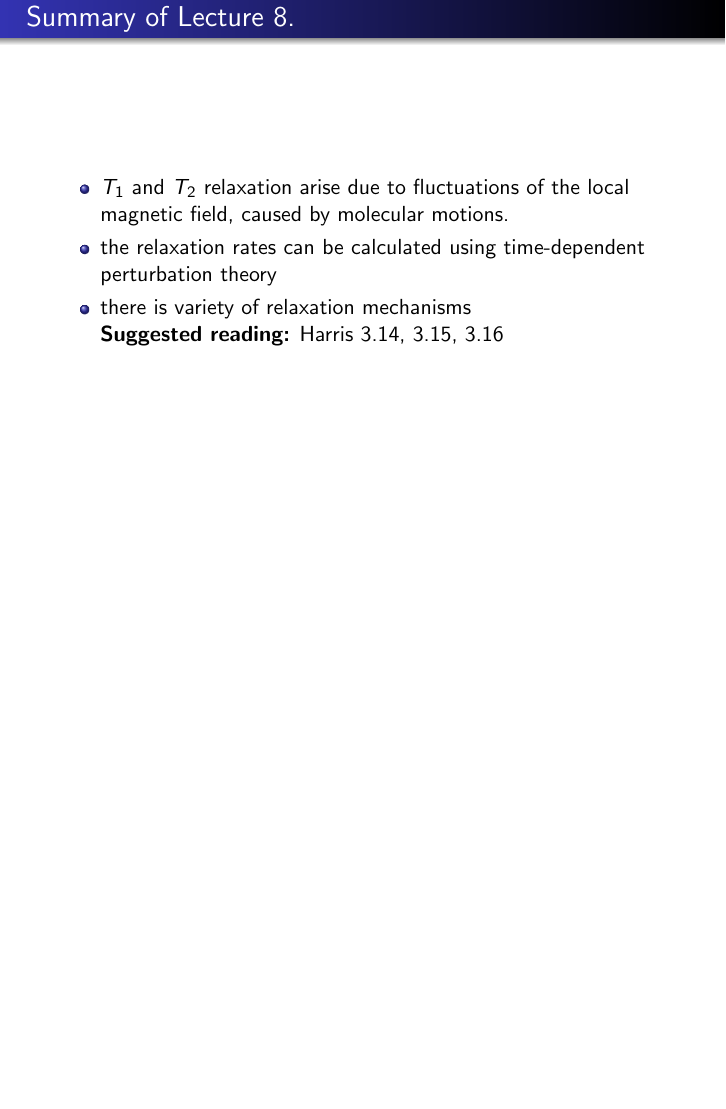
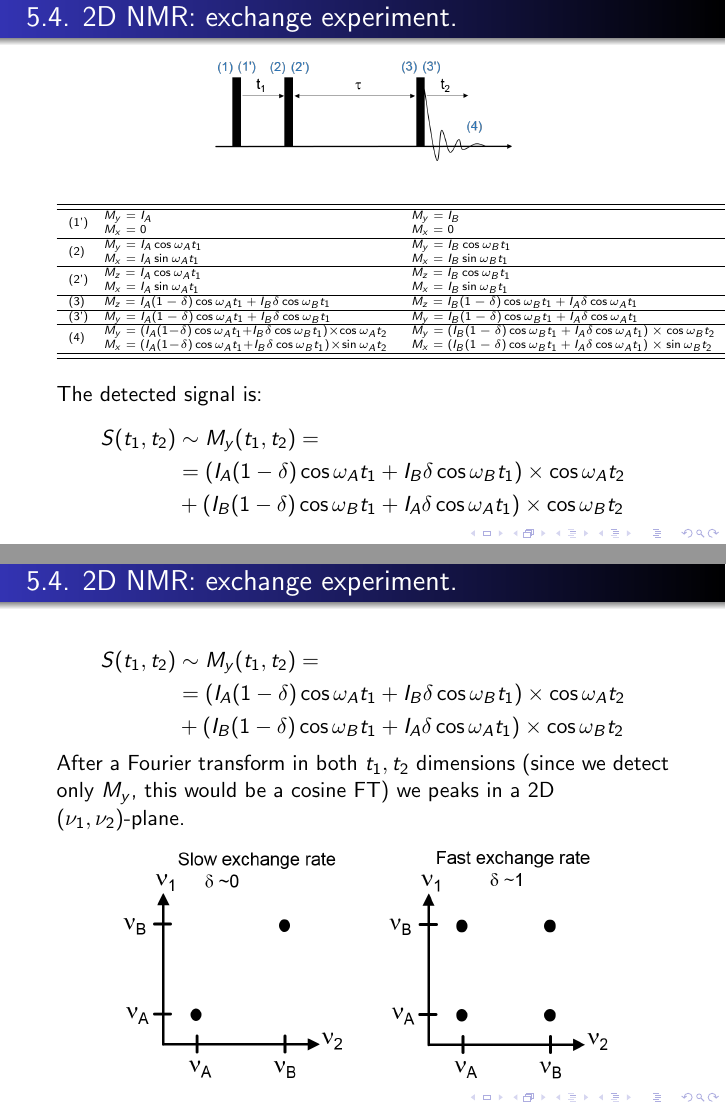
Before and after one commit to AIPotapov/NMR_lectures_tex, LaTeX slides (NMR_lectures.tex): page 120 of 120 before the commit and pages 198 and 199 of 201 after it, the two joined at a grey line, the shorter picture padded with empty space. Compiled offline with pdfLaTeX.

Commit message:
mid lecture 9

```diff
--- a/NMR_lectures.tex
+++ b/NMR_lectures.tex
@@ -1,4 +1,4 @@
-\documentclass[handout]{beamer}
+\documentclass{beamer}
 \usepackage[latin1]{inputenc}
 \usepackage{bm, array, graphicx, hyperref, amsmath, setspace, geometry, wrapfig}
 \usepackage{hanging}
@@ -24,6 +24,8 @@
 %		\frametitle{\insertsection-#1}}
 %	{\end{frame}}
 \newcolumntype{C}[1]{>{\centering\arraybackslash}m{#1}}
+\newcolumntype{L}[1]{>{\raggedright\arraybackslash}m{#1}}
+
 \setbeamertemplate{footnote}{%
 	\hangpara{2em}{1}%
 	\makebox[2em][1]{\insertfootnotemark}\footnotesize\insertfootnotetext\par%
@@ -2152,3 +2154,77 @@
     \end{itemize}
 \end{frame}
 
+\subsection{2D NMR: exchange experiment.}
+
+\begin{frame}{\thesection.\thesubsection. \insertsubsection}
+    \begin{figure}
+    	\centering
+         \includegraphics[scale=0.4]{figures/exchange_sqns.png}
+    \end{figure}
+    \tiny{
+	\begin{table}[ht]
+		\centering
+		\begin{tabular}{  C{0.2cm}  L{5.0cm}  L{5.5cm} }
+			\hline\hline
+			(1')  &   $M_y = I_A$ \newline $M_x = 0$  &  $M_y =  I_B$ \newline
+			$M_x = 0$  \\	\hline
+			\onslide<2->
+
+			(2)  &   $M_y =  I_A \cos \omega_A t_1 $ \newline
+			$M_x = I_A \sin \omega_A t_1 $   &
+			$M_y =   I_B \cos \omega_B t_1$ \newline
+			$M_x =   I_B \sin \omega_B t_1$  \\  \hline
+
+			\onslide<3->
+			(2') &  $M_z = I_A \cos \omega_A t_1 $ \newline
+			$M_x = I_A \sin \omega_A t_1 $  &
+			$M_z =  I_B \cos \omega_B t_1$ \newline
+			$M_x =  I_B \sin \omega_B t_1$  \\ \hline
+
+			\onslide<4->
+            (3) &  $M_z = I_A (1- \delta) \cos \omega_A t_1 + I_B \delta \cos \omega_B t_1$  &
+             $M_z = I_B (1- \delta) \cos \omega_B t_1 + I_A \delta \cos \omega_A t_1$
+             \\ \hline
+
+     		\onslide<5->
+            (3') &  $M_y = I_A (1- \delta) \cos \omega_A t_1 + I_B \delta \cos \omega_B t_1$  &
+            $M_y = I_B (1- \delta) \cos \omega_B t_1 + I_A \delta \cos \omega_A t_1$
+            \\ \hline
+
+     		\onslide<6->
+            (4) &  $M_y = (I_A (1- \delta) \cos \omega_A t_1 + I_B \delta \cos \omega_B t_1) \times \cos \omega_A t_2$  \newline
+             $M_x = (I_A (1- \delta) \cos \omega_A t_1 + I_B \delta \cos \omega_B t_1) \times \sin \omega_A t_2$
+            &
+            $M_y = (I_B (1- \delta) \cos \omega_B t_1 + I_A \delta \cos \omega_A t_1) \times \cos \omega_B t_2$  \newline
+            $M_x = (I_B (1- \delta) \cos \omega_B t_1 + I_A \delta \cos \omega_A t_1) \times \sin \omega_B t_2$
+            \\ \hline
+			\hline
+		\end{tabular}
+		%\caption{Magnetic properties of some common nuclei. More can be found at \url{http://www.bruker-nmr.de/guide/eNMR/chem/NMRnuclei.htm} }
+		\label{tab: 2D exchange}
+	\end{table}
+  }
+
+\onslide<7->
+\normalsize{
+The detected signal is:
+\begin{align*}
+  S(t_1,t_2) &\sim M_y(t_1,t_2)  = \\
+   &=(I_A (1- \delta) \cos \omega_A t_1 + I_B \delta \cos \omega_B t_1) \times \cos \omega_A t_2 \\
+   &+ (I_B (1- \delta) \cos \omega_B t_1 + I_A \delta \cos \omega_A t_1) \times \cos \omega_B t_2
+\end{align*}
+}
+\end{frame}
+
+\begin{frame}{\thesection.\thesubsection. \insertsubsection}
+	\begin{align*}
+	S(t_1,t_2) &\sim M_y(t_1,t_2)  = \\
+	&=(I_A (1- \delta) \cos \omega_A t_1 + I_B \delta \cos \omega_B t_1) \times \cos \omega_A t_2 \\
+	&+ (I_B (1- \delta) \cos \omega_B t_1 + I_A \delta \cos \omega_A t_1) \times \cos \omega_B t_2
+	\end{align*}
+  After a Fourier transform in both $t_1,t_2$ dimensions (since we detect only $M_y$, this would be a cosine FT) we peaks in a 2D ($\nu_1,\nu_2$)-plane.
+  \begin{figure}
+  	\centering
+  	\includegraphics[scale=0.5]{figures/2D_exchange.png}
+  \end{figure}
+\end{frame}
```
Also changed, not shown: figures/2D_exchange.png (added), figures/NNdimethylacetamide.png (added), figures/exchange_sqns.png (added), papers/1%2E438208.pdf (added), papers/ed054p258.pdf (added), NMR_lectures.tex (19 more changed lines), 10 other files.
